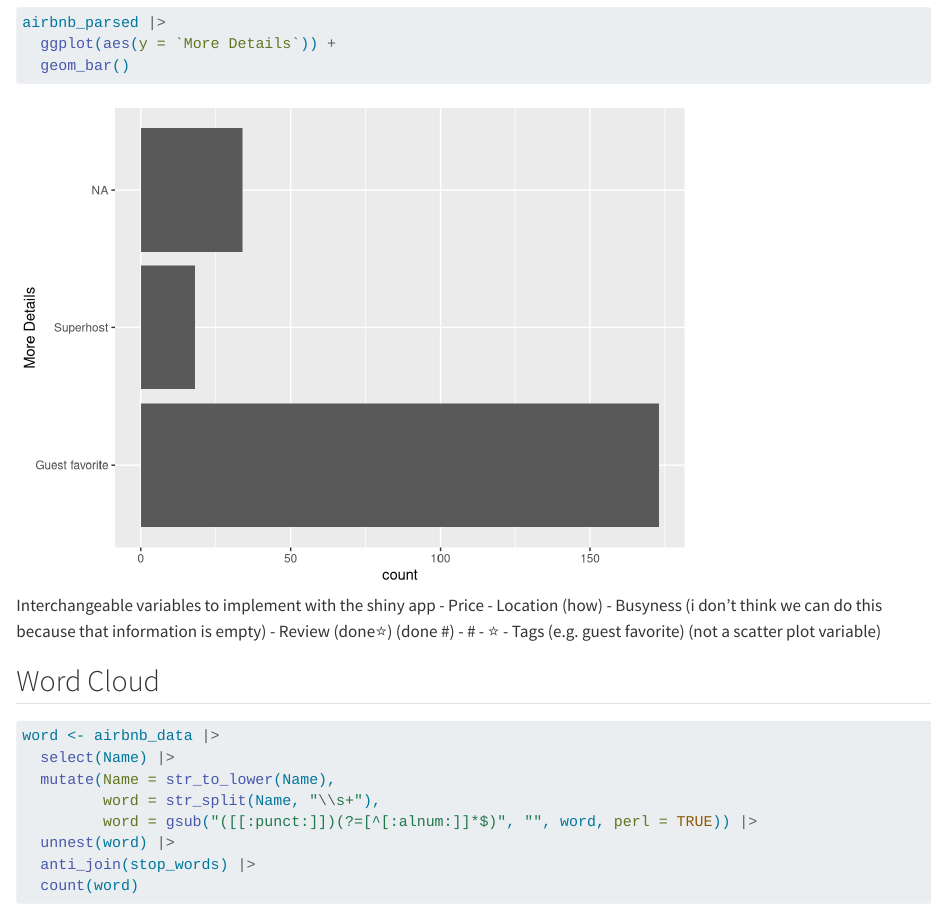
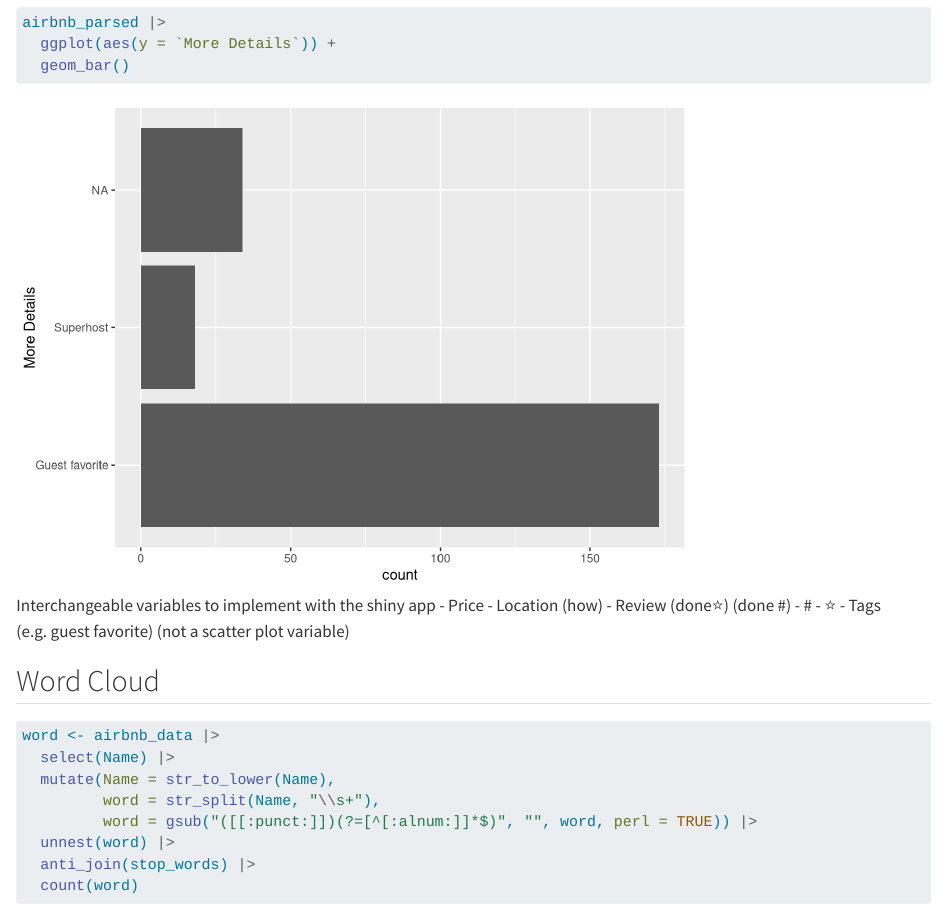
Before and after one commit to kreklo1/liesl_mary_final, a Quarto document (liesl.qmd): the page in a window 1100 px wide, from 3640 px down. Rendered offline with R 4.5, knitr and Pandoc in place of Quarto, with nearby package versions; some code elsewhere in the file could not run offline; long lines of code are wrapped.

Commit message:
something

```diff
--- a/liesl.qmd
+++ b/liesl.qmd
@@ -73,7 +73,6 @@ airbnb_parsed |>
 Interchangeable variables to implement with the shiny app
   - Price
   - Location (how)
-  - Busyness (i don't think we can do this because that information is empty)
   - Review (done⭐) (done #)
     - #
     - ⭐
```
